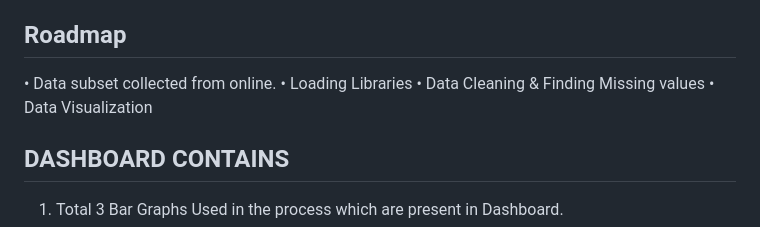
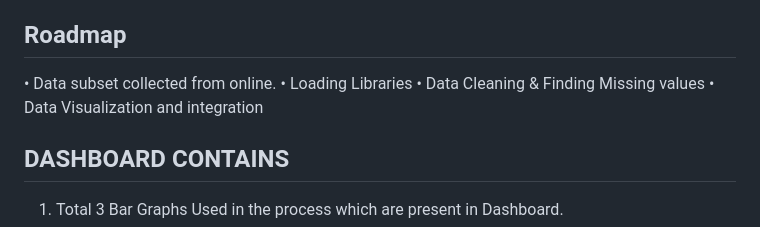
Before and after one commit to codexer-25aditi/Survey-on-Advertising-in-Snapchat, a Markdown page: README.md, the part around the change. GitHub-like rendering.

```diff
--- a/README.md
+++ b/README.md
@@ -18,7 +18,7 @@ The goal of this project is to practice creating and interpreting different type
 • Data subset collected from online.
 • Loading Libraries
 • Data Cleaning & Finding Missing values
-• Data Visualization
+• Data Visualization and integration
 
 ## DASHBOARD CONTAINS
 
```
